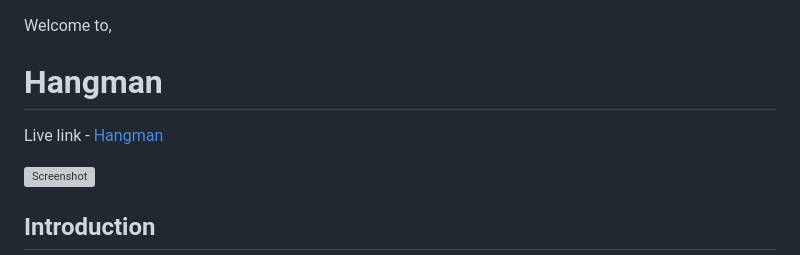
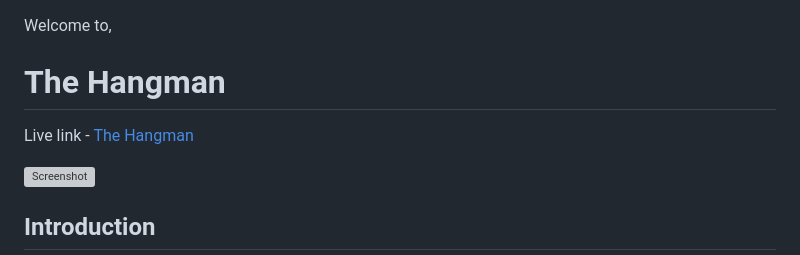
Before and after one commit to hughes84/hangman-pp3, a Markdown page: README.md, the part around the change printed below. Drawn GitHub-style; grey boxes are pictures that could not be loaded.

```diff
--- a/README.md
+++ b/README.md
@@ -1,8 +1,8 @@
 Welcome to,
 
-# Hangman
+# The Hangman
 
-Live link - [Hangman](https://hangman-pp3-9fb6a0d7177e.herokuapp.com/)
+Live link - [The Hangman](https://hangman-pp3-9fb6a0d7177e.herokuapp.com/)
 
 ![Screenshot](views/shots/mockup.png)
 
```
Also changed, not shown: other parts of README.md (+19 -20 lines).
